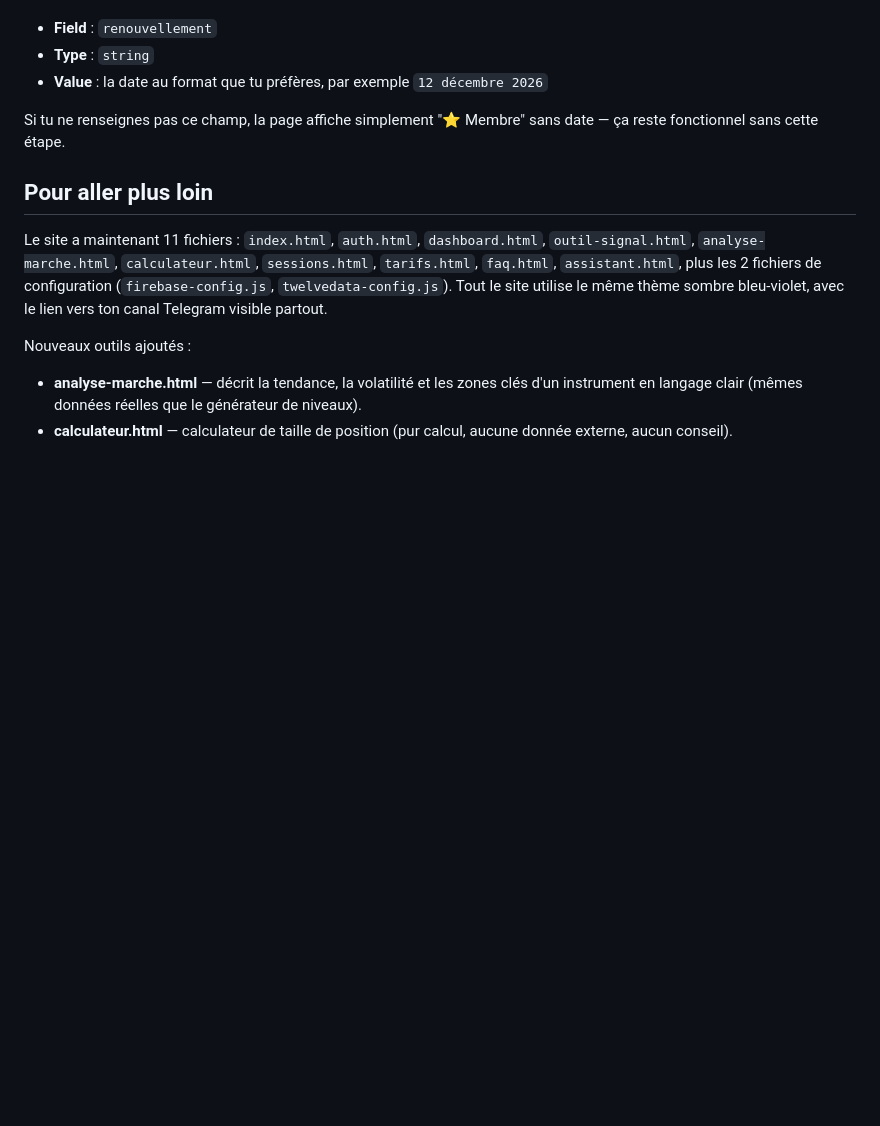
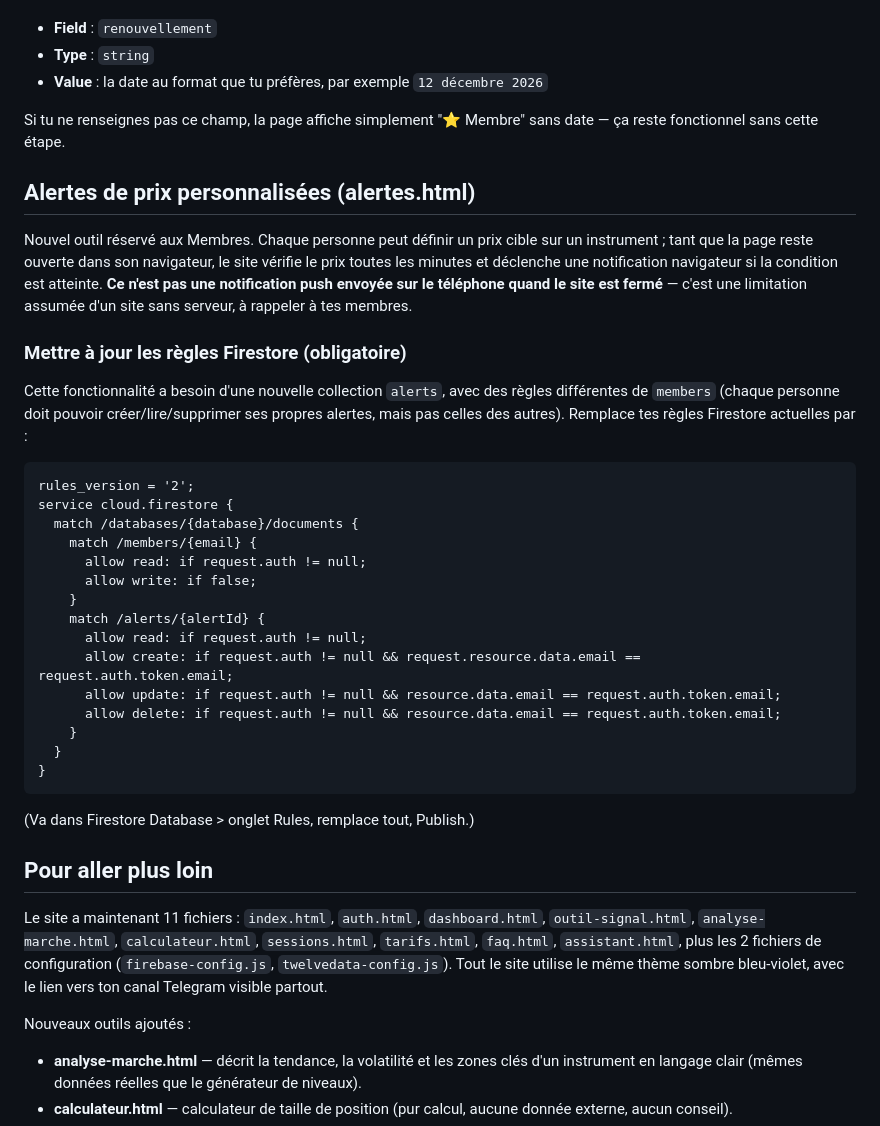
Before and after one commit to bachirV1gtb/xau-guardian-site, a Markdown page: LISEZMOI.md, the part around the change. Rendered like a GitHub page; blank space fills up the shorter version.

Commit message:
Document custom price alerts feature and Firestore rules
Added a section for custom price alerts with Firestore rules.

````diff
--- a/LISEZMOI.md
+++ b/LISEZMOI.md
@@ -103,6 +103,34 @@ Pour afficher une date de renouvellement sur cette page, ajoute un champ optionn
 
 Si tu ne renseignes pas ce champ, la page affiche simplement "⭐ Membre" sans date — ça reste fonctionnel sans cette étape.
 
+## Alertes de prix personnalisées (alertes.html)
+
+Nouvel outil réservé aux Membres. Chaque personne peut définir un prix cible sur un instrument ; tant que la page reste ouverte dans son navigateur, le site vérifie le prix toutes les minutes et déclenche une notification navigateur si la condition est atteinte. **Ce n'est pas une notification push envoyée sur le téléphone quand le site est fermé** — c'est une limitation assumée d'un site sans serveur, à rappeler à tes membres.
+
+### Mettre à jour les règles Firestore (obligatoire)
+
+Cette fonctionnalité a besoin d'une nouvelle collection `alerts`, avec des règles différentes de `members` (chaque personne doit pouvoir créer/lire/supprimer ses propres alertes, mais pas celles des autres). Remplace tes règles Firestore actuelles par :
+
+```
+rules_version = '2';
+service cloud.firestore {
+  match /databases/{database}/documents {
+    match /members/{email} {
+      allow read: if request.auth != null;
+      allow write: if false;
+    }
+    match /alerts/{alertId} {
+      allow read: if request.auth != null;
+      allow create: if request.auth != null && request.resource.data.email == request.auth.token.email;
+      allow update: if request.auth != null && resource.data.email == request.auth.token.email;
+      allow delete: if request.auth != null && resource.data.email == request.auth.token.email;
+    }
+  }
+}
+```
+
+(Va dans Firestore Database > onglet Rules, remplace tout, Publish.)
+
 ## Pour aller plus loin
 
 Le site a maintenant 11 fichiers : `index.html`, `auth.html`, `dashboard.html`, `outil-signal.html`, `analyse-marche.html`, `calculateur.html`, `sessions.html`, `tarifs.html`, `faq.html`, `assistant.html`, plus les 2 fichiers de configuration (`firebase-config.js`, `twelvedata-config.js`). Tout le site utilise le même thème sombre bleu-violet, avec le lien vers ton canal Telegram visible partout.
````
